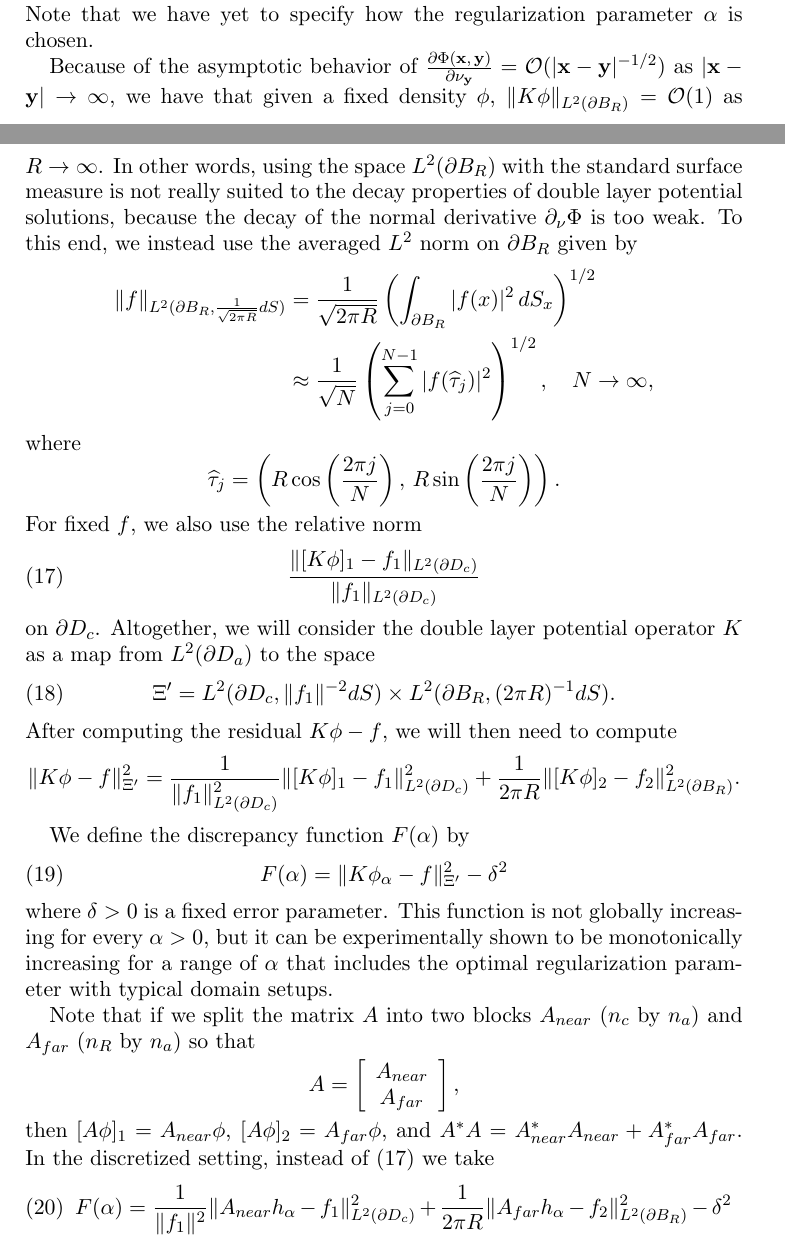
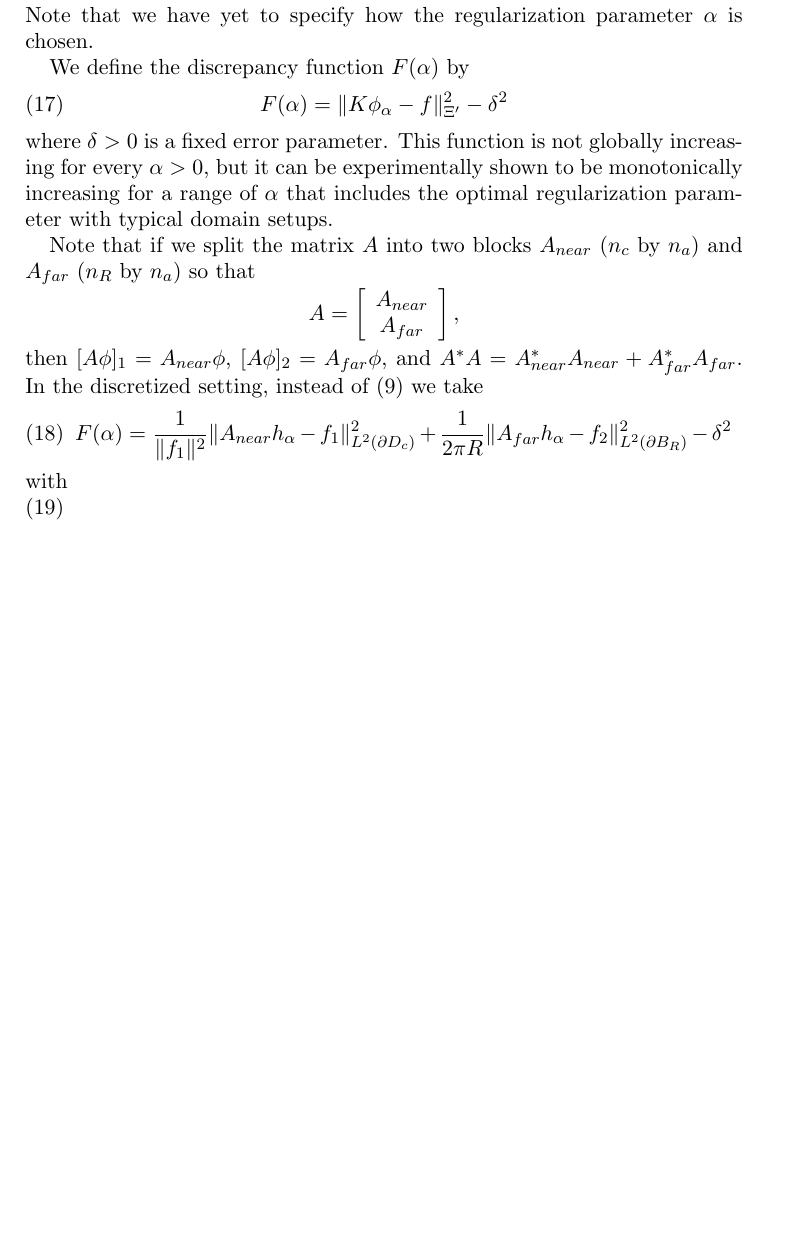
Before and after one commit to hubenjm/pycloak, a LaTeX paper (mathdoc/readme-overview.tex): two parts of pages 6 and 7 of 10 before the commit and part of page 7 of 9 after it, the two joined at a grey line, cut so that both start at the same text, the shorter picture padded with empty space. Compiled offline with pdfLaTeX.

Commit message:
updated readme-overview.pdf a bit

```diff
--- a/mathdoc/readme-overview.tex
+++ b/mathdoc/readme-overview.tex
@@ -391,29 +398,6 @@ with $\alpha > 0$. The solution $h_{\alpha}$ gives an approximation of the coeff
 \phi_{\alpha}(\tau_{m}) := \sum_{l=0}^{n_{a}-1}[h_{\alpha}]_{l}e^{il\tau_{m}}.
 \end{equation*}
 Note that we have yet to specify how the regularization parameter $\alpha$ is chosen.
-
-Because of the asymptotic behavior of $\frac{\partial \Phi(\mathbf{x},\, \mathbf{y})}{\partial \nu_{\mathbf{y}}} = \mathcal{O}(|\mathbf{x}-\mathbf{y}|^{-1/2})$ as $|\mathbf{x}-\mathbf{y}| \to \infty$, we have that given a fixed density $\phi$, $\|K\phi\|_{L^{2}(\partial B_{R})} = \mathcal{O}(1)$ as $R \to \infty$. In other words, using the space $L^{2}(\partial B_{R})$ with the standard surface measure is not really suited to the decay properties of double layer potential solutions, because the decay of the normal derivative $\partial_{\nu}\Phi$ is too weak. To this end, we instead use the averaged $L^{2}$ norm on $\partial B_{R}$ given by
-\begin{align*}
-\|f\|_{L^{2}(\partial B_{R}, \frac{1}{\sqrt{2\pi R}}dS)} & = \frac{1}{\sqrt{2\pi R}} \left( \int_{\partial B_{R}}|f(x)|^{2}\, dS_{x} \right)^{1/2}\\
-& \approx \frac{1}{\sqrt{N}}\left(\sum_{j=0}^{N-1}|f(\widehat{\tau}_{j})|^{2} \right)^{1/2}, \quad N \to \infty,
-\end{align*}
-where
-\begin{equation*}
-\widehat{\tau}_{j} = \paren{R\cos\left( \frac{2\pi j}{N} \right), \, R\sin\left( \frac{2\pi j}{N} \right)}.
-\end{equation*}
-For fixed $f$, we also use the relative norm
-\begin{equation}
-\label{eq:F1}
-\frac{\|[K\phi]_{1} - f_{1}\|_{L^{2}(\partial D_{c})}}{\|f_{1}\|_{L^{2}(\partial D_{c})}}
-\end{equation}
-on $\partial D_{c}$. Altogether, we will consider the double layer potential operator $K$ as a map from $L^{2}(\partial D_{a})$ to the space
-\begin{equation}
-\Xi' = L^{2}(\partial D_{c}, \|f_{1}\|^{-2}dS) \times L^{2}(\partial B_{R}, (2\pi R)^{-1}dS).
-\end{equation}
-After computing the residual $K\phi - f$, we will then need to compute
-\begin{equation*}
-\|K\phi - f\|_{\Xi'}^{2} = \frac{1}{\|f_{1}\|_{L^{2}(\partial D_{c})}^{2}}\| [K\phi]_{1}  - f_{1}\|_{L^{2}(\partial D_{c})}^{2} + \frac{1}{2\pi R} \|[K\phi]_{2} - f_{2}\|_{L^{2}(\partial B_{R})}^{2}.
-\end{equation*}
 
 We define the discrepancy function $F(\alpha)$ by
 \begin{equation}
```
Also changed, not shown: mathdoc/readme-overview.pdf, mathdoc/readme-overview.tex (39 more changed lines).
